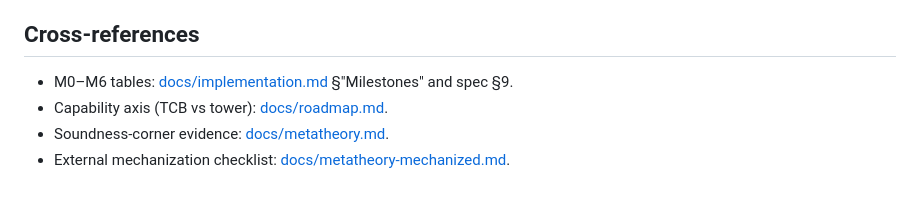
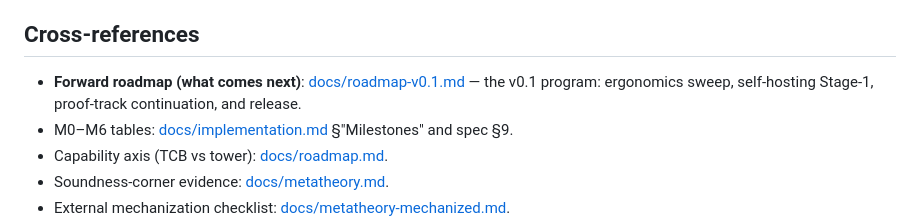
Before and after one commit to sjqtentacles/blight, a Markdown page: docs/roadmap-post-m6.md, the part around the change. Drawn GitHub-style; blank space fills up the shorter version.

```diff
--- a/docs/roadmap-post-m6.md
+++ b/docs/roadmap-post-m6.md
@@ -776,6 +776,8 @@ both closes the gap the informal metatheory notes could previously only sketch i
 
 ## Cross-references
 
+- **Forward roadmap (what comes next)**: [docs/roadmap-v0.1.md](roadmap-v0.1.md) — the v0.1
+  program: ergonomics sweep, self-hosting Stage-1, proof-track continuation, and release.
 - M0–M6 tables: [docs/implementation.md](implementation.md) §"Milestones" and spec §9.
 - Capability axis (TCB vs tower): [docs/roadmap.md](roadmap.md).
 - Soundness-corner evidence: [docs/metatheory.md](metatheory.md).
```
Also changed, not shown: README.md (+1 -0 lines), docs/roadmap-v0.1.md (added, +430 -0 lines).
